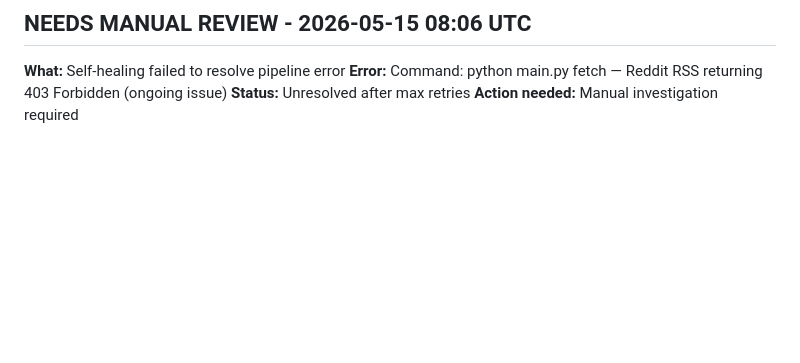
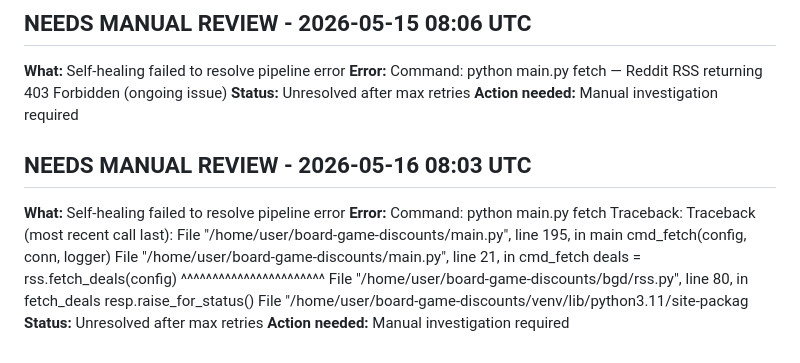
Before and after one commit to deanndraper/board-game-discounts, a Markdown page: TODO.md, the part around the change. Rendered like a GitHub page; blank space fills up the shorter version.

Commit message:
Log fetch 403 error for manual review
https://claude.ai/code/session_01Q78dZVYQ1K7VsVSmv6hkhK

```diff
--- a/TODO.md
+++ b/TODO.md
@@ -246,3 +246,19 @@ Traceback (most recent call last):
 **Error:** Command: python main.py fetch — Reddit RSS returning 403 Forbidden (ongoing issue)
 **Status:** Unresolved after max retries
 **Action needed:** Manual investigation required
+
+## NEEDS MANUAL REVIEW - 2026-05-16 08:03 UTC
+**What:** Self-healing failed to resolve pipeline error
+**Error:** Command: python main.py fetch
+Traceback:
+Traceback (most recent call last):
+  File "/home/user/board-game-discounts/main.py", line 195, in main
+    cmd_fetch(config, conn, logger)
+  File "/home/user/board-game-discounts/main.py", line 21, in cmd_fetch
+    deals = rss.fetch_deals(config)
+            ^^^^^^^^^^^^^^^^^^^^^^^
+  File "/home/user/board-game-discounts/bgd/rss.py", line 80, in fetch_deals
+    resp.raise_for_status()
+  File "/home/user/board-game-discounts/venv/lib/python3.11/site-packag
+**Status:** Unresolved after max retries
+**Action needed:** Manual investigation required
```
